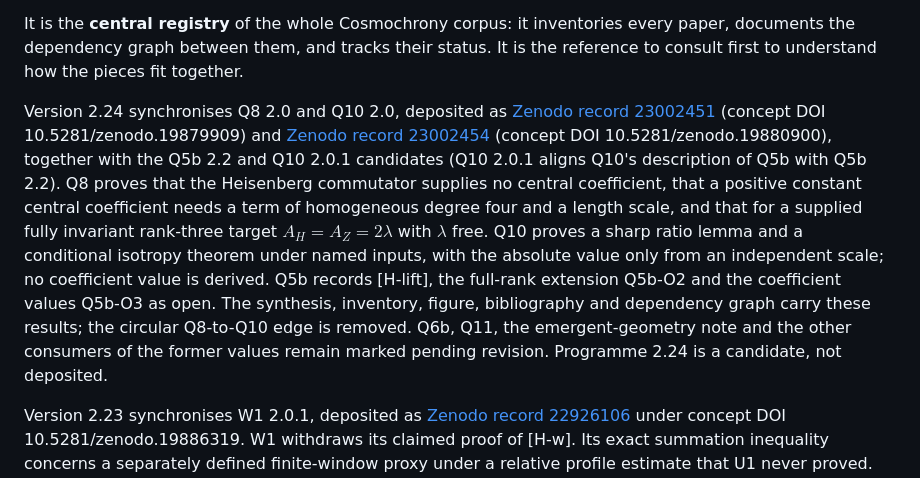
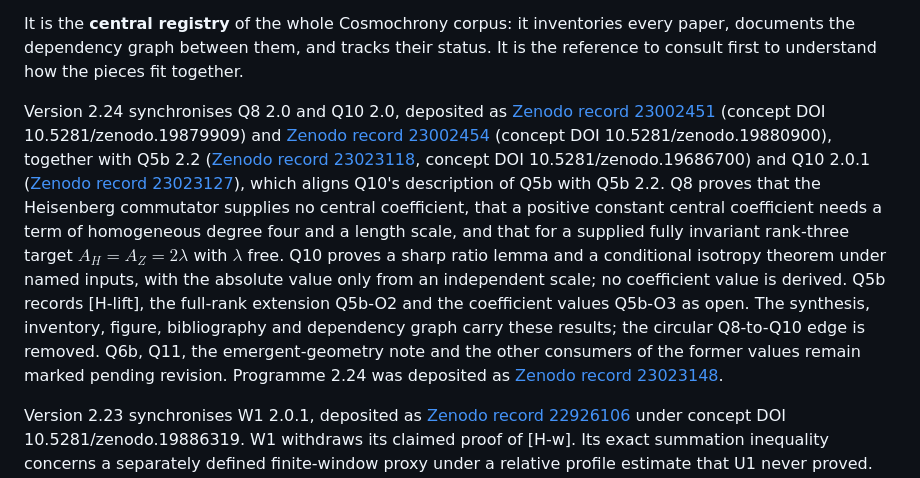
Before and after one commit to Cosmochrony/program, a Markdown page: README.md, the part around the change. GitHub-like rendering.

Commit message:
Registry README: record the 2.24, Q5b 2.2 and Q10 2.0.1 deposits

```diff
--- a/README.md
+++ b/README.md
@@ -11,14 +11,17 @@ consult first to understand how the pieces fit together.
 Version 2.24 synchronises Q8 2.0 and Q10 2.0, deposited as
 [Zenodo record 23002451](https://zenodo.org/record/23002451) (concept DOI 10.5281/zenodo.19879909) and
 [Zenodo record 23002454](https://zenodo.org/record/23002454) (concept DOI 10.5281/zenodo.19880900), together
-with the Q5b 2.2 and Q10 2.0.1 candidates (Q10 2.0.1 aligns Q10's description of Q5b with Q5b 2.2). Q8 proves that the Heisenberg commutator supplies no central coefficient, that a
+with Q5b 2.2 ([Zenodo record 23023118](https://zenodo.org/record/23023118), concept DOI 10.5281/zenodo.19686700)
+and Q10 2.0.1 ([Zenodo record 23023127](https://zenodo.org/record/23023127)), which aligns Q10's description of Q5b
+with Q5b 2.2. Q8 proves that the Heisenberg commutator supplies no central coefficient, that a
 positive constant central coefficient needs a term of homogeneous degree four and a length scale, and that for a
 supplied fully invariant rank-three target $A_H = A_Z = 2\lambda$ with $\lambda$ free. Q10 proves a sharp ratio
 lemma and a conditional isotropy theorem under named inputs, with the absolute value only from an independent
 scale; no coefficient value is derived. Q5b records [H-lift], the full-rank extension Q5b-O2 and the coefficient
 values Q5b-O3 as open. The synthesis, inventory, figure, bibliography and dependency graph carry these results;
 the circular Q8-to-Q10 edge is removed. Q6b, Q11, the emergent-geometry note and the other consumers of the former
-values remain marked pending revision. Programme 2.24 is a candidate, not deposited.
+values remain marked pending revision. Programme 2.24 was deposited as
+[Zenodo record 23023148](https://zenodo.org/record/23023148).
 
 Version 2.23 synchronises W1 2.0.1, deposited as
 [Zenodo record 22926106](https://zenodo.org/record/22926106) under concept DOI
```
